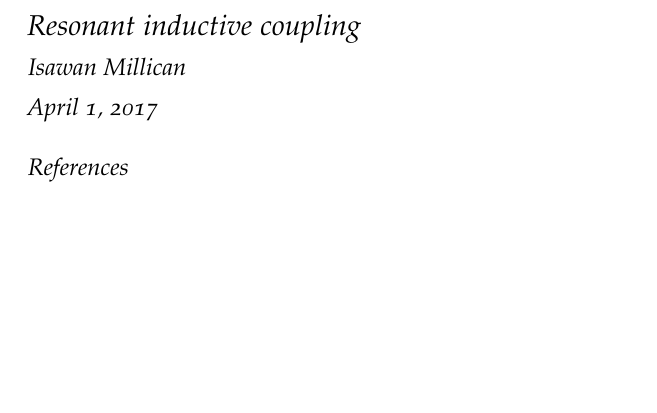
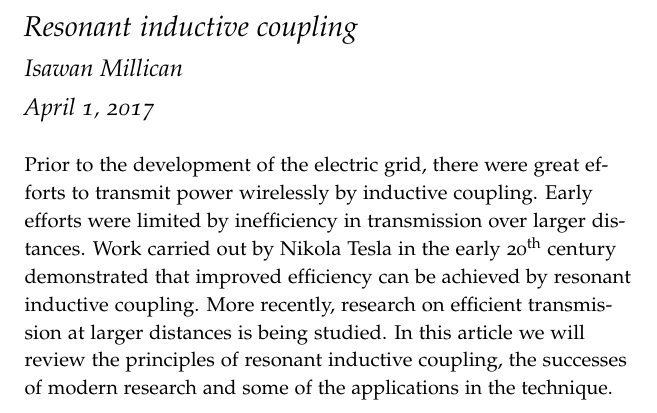
Before and after one commit to Isawan/Resonant-inductive-coupling, a LaTeX document (article/article.tex): part of the page, cut so that both start at the same text, the shorter picture padded with empty space. Compiled offline with pdfLaTeX.

Commit message:
Added Intro

```diff
--- a/article/article.tex
+++ b/article/article.tex
@@ -9,6 +13,17 @@
 \author{Isawan Millican}
 \maketitle
 
-\bibliographystyle{ieeetr}
-\bibliography{biblio}
+Prior to the development of the electric grid,
+there were great efforts to transmit power wirelessly by inductive coupling.
+Early efforts were limited by inefficiency in transmission over larger distances.
+Work carried out by Nikola Tesla in the early 20\textsuperscript{th} century
+demonstrated that improved efficiency can be achieved by resonant inductive coupling.
+More recently, research on efficient transmission at larger distances is being studied.
+In this article we will review the principles of resonant inductive coupling,
+the successes of modern research and some of the applications in the technique.
+
+
+
+\printbibliography
+
 \end{document}
```
Also changed, not shown: article/article.tex (6 more changed lines).
